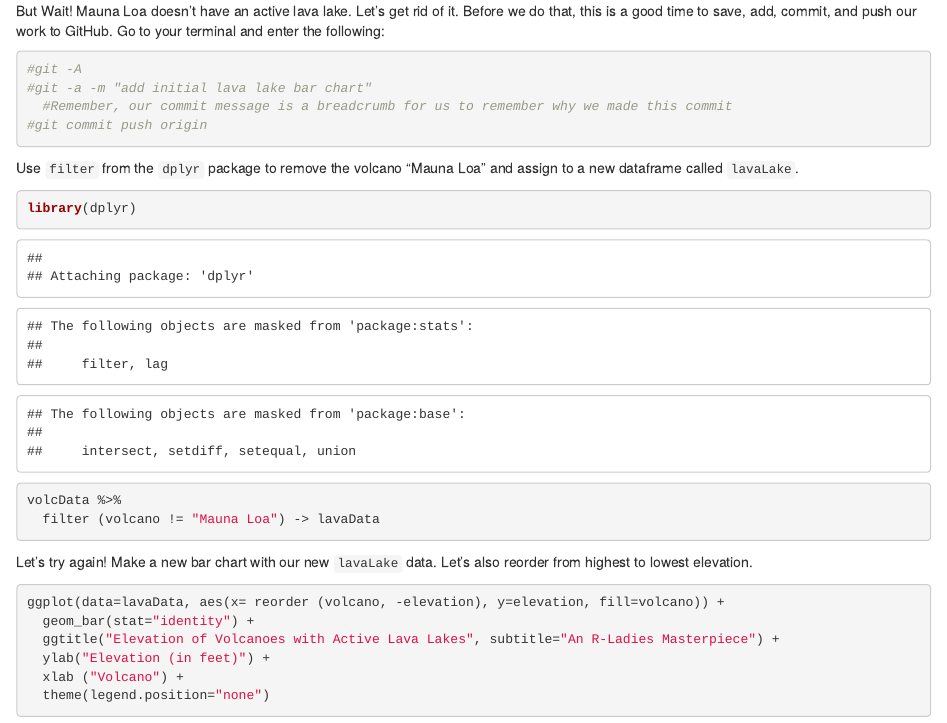
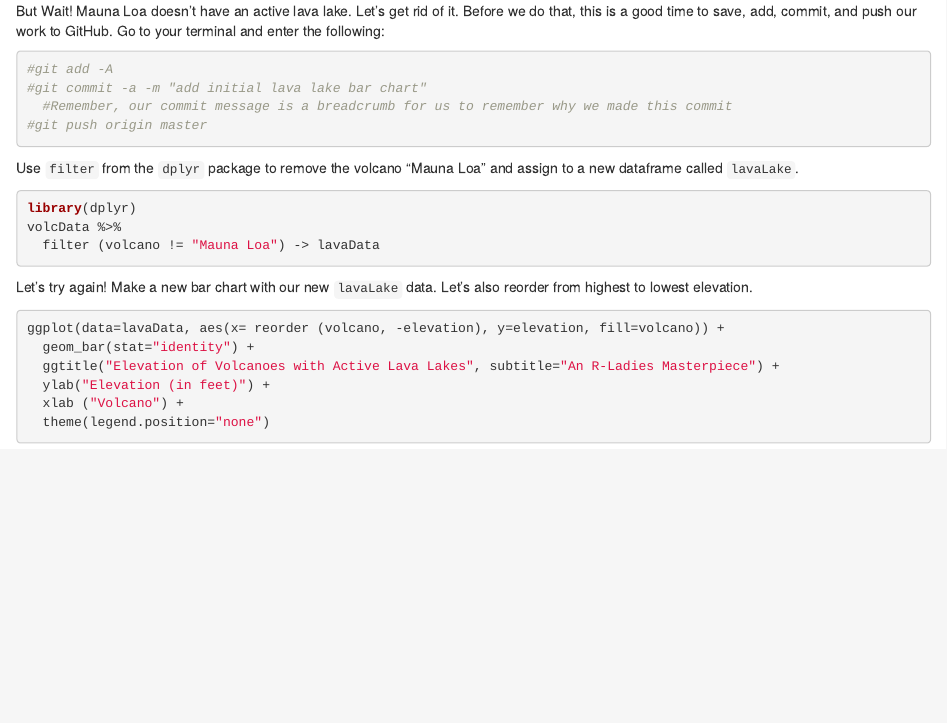
Before and after one commit to kerickson22/myRepo, an R Markdown document (volcanoRepo-master/volcanoes.Rmd): the page in a window 1100 px wide, from 1060 px down. Rendered offline with R 4.5, knitr and Pandoc, with nearby package versions; some code elsewhere in the file could not run offline.

Commit message:
Fix git code

````diff
--- a/volcanoRepo-master/volcanoes.Rmd
+++ b/volcanoRepo-master/volcanoes.Rmd
@@ -6,6 +6,9 @@ output: html_document
 
 ```{r setup, include=FALSE}
 #knitr::opts_chunk$set(echo = TRUE)
+library(ggplot2)
+library(dplyr)
+library(readxl)
 ```
 
 The following packages are required. If not already installed, do so using `install.packages`:
@@ -42,10 +45,10 @@ ggplot(data=volcData, aes(x=volcano, y=elevation, fill=volcano)) +
 But Wait! Mauna Loa doesn't have an active lava lake. Let's get rid of it. Before we do that, this is a good time to save, add, commit, and push our work to GitHub. Go to your terminal and enter the following:
 
 ```{r}
-#git -A
-#git -a -m "add initial lava lake bar chart"
+#git add -A
+#git commit -a -m "add initial lava lake bar chart"
   #Remember, our commit message is a breadcrumb for us to remember why we made this commit
-#git commit push origin
+#git push origin master
 
 ```
 
````
